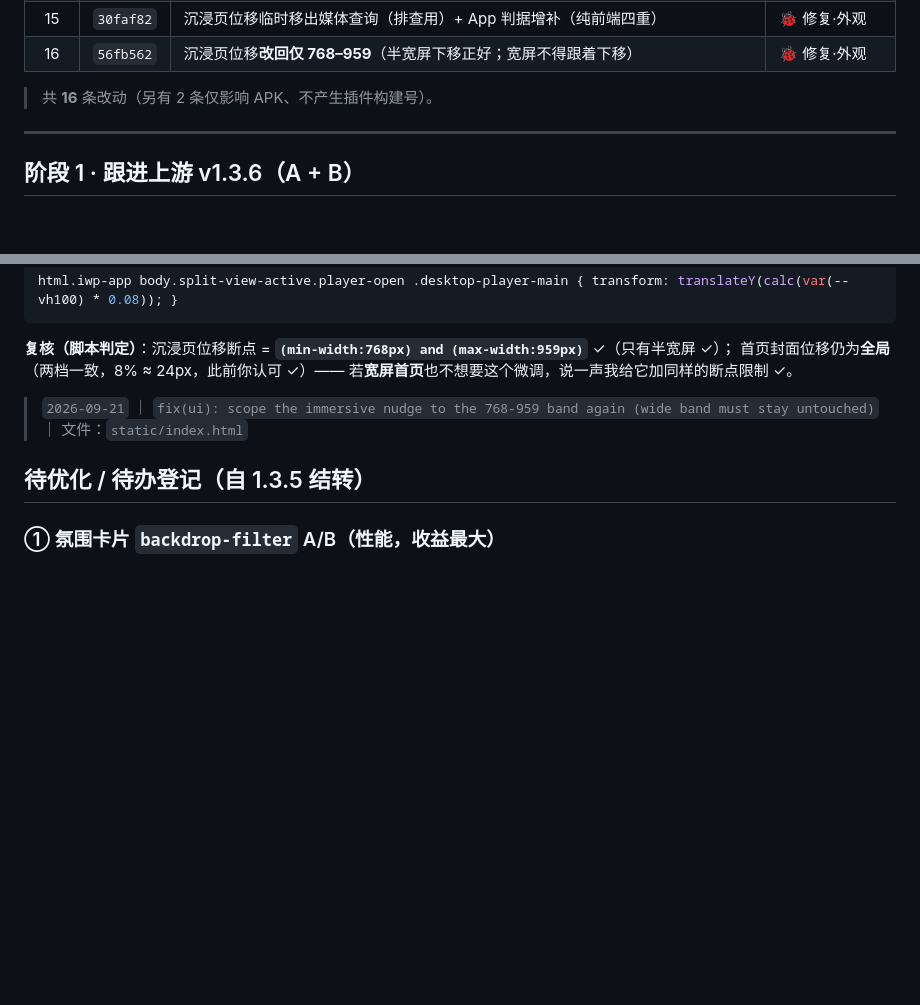
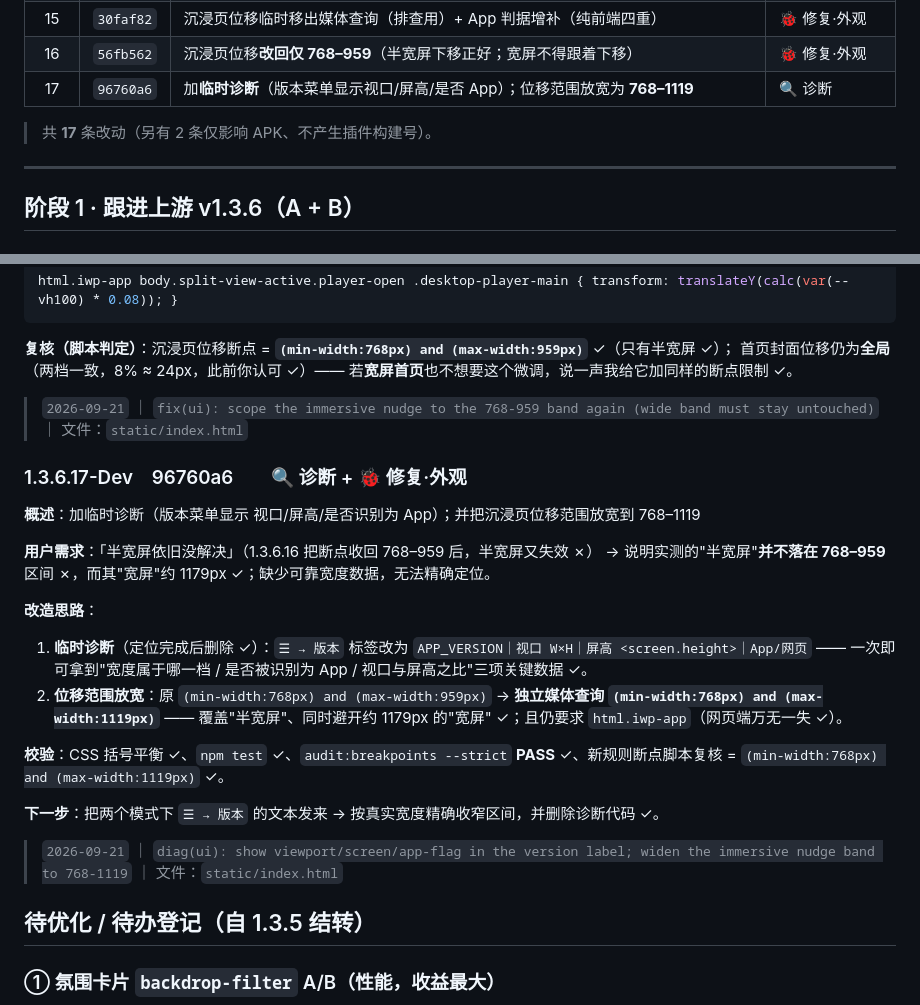
Before and after one commit to MbAIGC/songloft-plugin-iwebplayer-S, a Markdown page: docs/iWP-S-1.3.6-Dev-记录.md, 2 parts joined by grey strips. GitHub-like rendering; blank space fills up the shorter version.

Commit message:
docs: record 1.3.6.17 (diagnostic + widened band)

```diff
--- a/docs/iWP-S-1.3.6-Dev-记录.md
+++ b/docs/iWP-S-1.3.6-Dev-记录.md
@@ -27,8 +27,9 @@
 | 14 | `ed3f4ea` | 修 App 标记未生效（改三重判据 + DOMContentLoaded 补检），两条位移在 App 内恢复生效 | 🐞 修复·外观 |
 | 15 | `30faf82` | 沉浸页位移临时移出媒体查询（排查用）+ App 判据增补（纯前端四重） | 🐞 修复·外观 |
 | 16 | `56fb562` | 沉浸页位移**改回仅 768–959**（半宽屏下移正好；宽屏不得跟着下移）| 🐞 修复·外观 |
+| 17 | `96760a6` | 加**临时诊断**（版本菜单显示视口/屏高/是否 App）；位移范围放宽为 **768–1119** | 🔍 诊断 |
 
-> 共 **16** 条改动（另有 2 条仅影响 APK、不产生插件构建号）。
+> 共 **17** 条改动（另有 2 条仅影响 APK、不产生插件构建号）。
 
 ---
 
@@ -387,6 +388,26 @@ html.iwp-app body.split-view-active.player-open .desktop-player-main { transform
 
 > `2026-09-21` ｜ `fix(ui): scope the immersive nudge to the 768-959 band again (wide band must stay untouched)` ｜ 文件：`static/index.html`
 
+### 1.3.6.17-Dev　96760a6　　🔍 诊断 + 🐞 修复·外观
+
+**概述**：加临时诊断（版本菜单显示 视口/屏高/是否识别为 App）；并把沉浸页位移范围放宽到 768–1119
+
+**用户需求**：「半宽屏依旧没解决」（1.3.6.16 把断点收回 768–959 后，半宽屏又失效 ✗）
+→ 说明实测的"半宽屏"**并不落在 768–959** 区间 ✗，而其"宽屏"约 1179px ✓；缺少可靠宽度数据，无法精确定位。
+
+**改造思路**：
+1. **临时诊断**（定位完成后删除 ✓）：`☰ → 版本` 标签改为
+   `APP_VERSION｜视口 W×H｜屏高 <screen.height>｜App/网页`
+   —— 一次即可拿到"宽度属于哪一档 / 是否被识别为 App / 视口与屏高之比"三项关键数据 ✓。
+2. **位移范围放宽**：原 `(min-width:768px) and (max-width:959px)` → **独立媒体查询 `(min-width:768px) and (max-width:1119px)`**
+   —— 覆盖"半宽屏"、同时避开约 1179px 的"宽屏" ✓；且仍要求 `html.iwp-app`（网页端万无一失 ✓）。
+
+**校验**：CSS 括号平衡 ✓、`npm test` ✓、`audit:breakpoints --strict` **PASS** ✓、新规则断点脚本复核 = `(min-width:768px) and (max-width:1119px)` ✓。
+
+**下一步**：把两个模式下 `☰ → 版本` 的文本发来 → 按真实宽度精确收窄区间，并删除诊断代码 ✓。
+
+> `2026-09-21` ｜ `diag(ui): show viewport/screen/app-flag in the version label; widen the immersive nudge band to 768-1119` ｜ 文件：`static/index.html`
+
 ## 待优化 / 待办登记（自 1.3.5 结转）
 
 ### ① 氛围卡片 `backdrop-filter` A/B（性能，收益最大）
```
